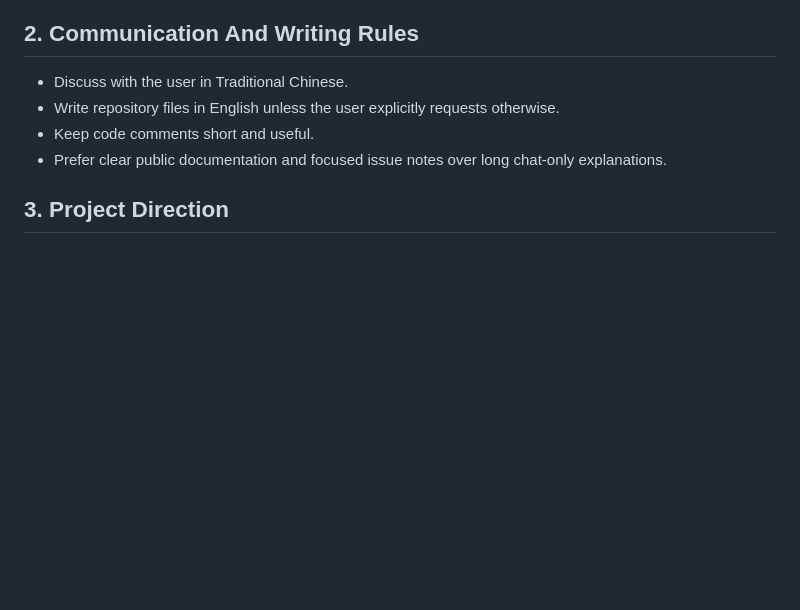
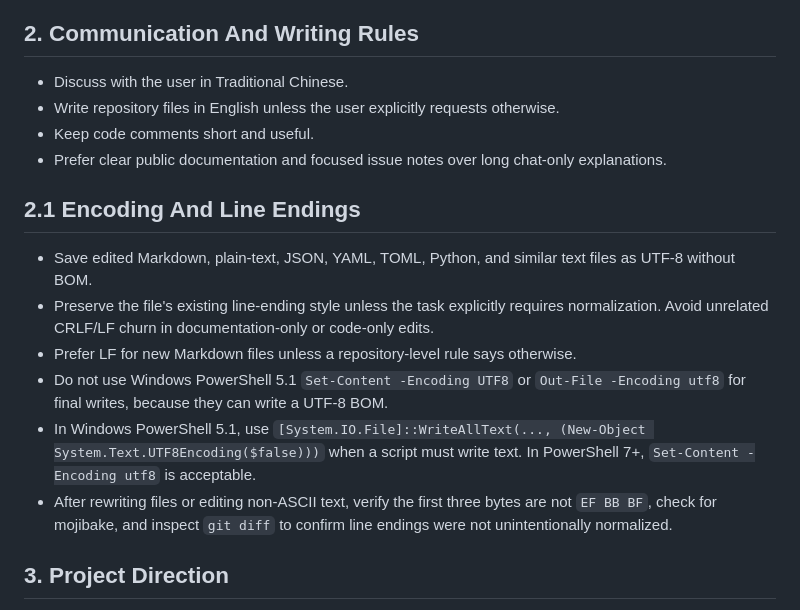
Before and after one commit to tom758258/powers-tool, a Markdown page: AGENTS.md, the part around the change. Drawn GitHub-style; blank space fills up the shorter version.

```diff
--- a/AGENTS.md
+++ b/AGENTS.md
@@ -14,6 +14,26 @@ These instructions guide coding agents working in this repository. They are long
 - Write repository files in English unless the user explicitly requests otherwise.
 - Keep code comments short and useful.
 - Prefer clear public documentation and focused issue notes over long chat-only explanations.
+
+## 2.1 Encoding And Line Endings
+
+- Save edited Markdown, plain-text, JSON, YAML, TOML, Python, and similar text
+  files as UTF-8 without BOM.
+- Preserve the file's existing line-ending style unless the task explicitly
+  requires normalization. Avoid unrelated CRLF/LF churn in documentation-only
+  or code-only edits.
+- Prefer LF for new Markdown files unless a repository-level rule says
+  otherwise.
+- Do not use Windows PowerShell 5.1 `Set-Content -Encoding UTF8` or
+  `Out-File -Encoding utf8` for final writes, because they can write a UTF-8
+  BOM.
+- In Windows PowerShell 5.1, use
+  `[System.IO.File]::WriteAllText(..., (New-Object System.Text.UTF8Encoding($false)))`
+  when a script must write text. In PowerShell 7+, `Set-Content -Encoding utf8`
+  is acceptable.
+- After rewriting files or editing non-ASCII text, verify the first three bytes
+  are not `EF BB BF`, check for mojibake, and inspect `git diff` to confirm
+  line endings were not unintentionally normalized.
 
 ## 3. Project Direction
 
```
